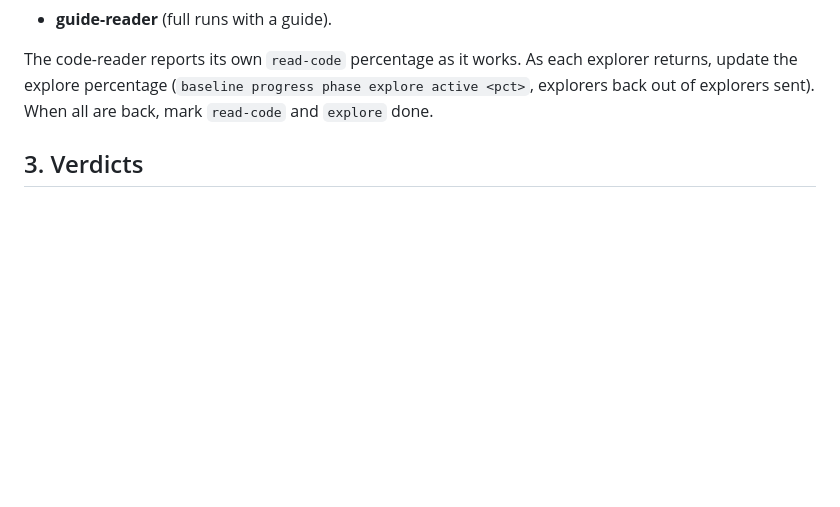
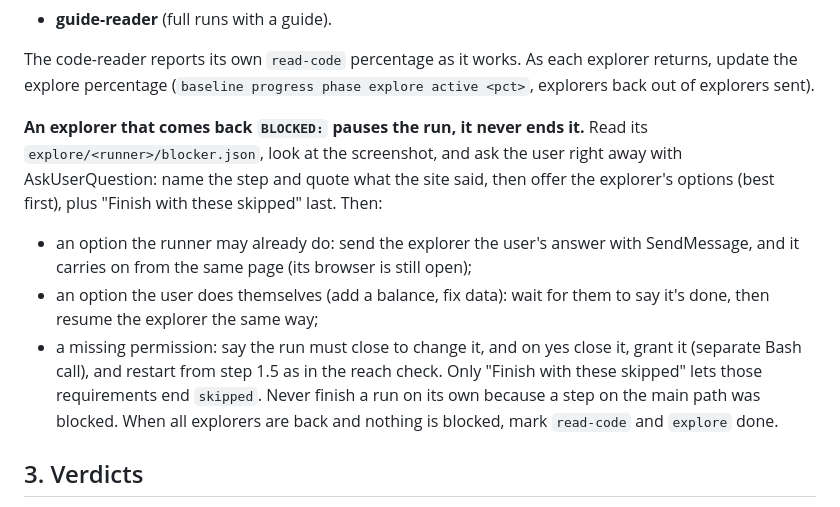
Before and after one commit to Johnster02/Baseline, a Markdown page: skills/run/SKILL.md, the part around the change. Drawn GitHub-style; blank space fills up the shorter version.

```diff
--- a/skills/run/SKILL.md
+++ b/skills/run/SKILL.md
@@ -153,7 +153,20 @@ messages short: the band above the prompt shows progress, and the report holds t
 The code-reader reports its own `read-code` percentage as it works. As each explorer returns,
 update the explore percentage (`baseline progress phase explore active <pct>`, explorers back
 out of explorers sent).
-When all are back, mark `read-code` and `explore` done.
+
+**An explorer that comes back `BLOCKED:` pauses the run, it never ends it.** Read its
+`explore/<runner>/blocker.json`, look at the screenshot, and ask the user right away with
+AskUserQuestion: name the step and quote what the site said, then offer the explorer's options
+(best first), plus "Finish with these skipped" last. Then:
+- an option the runner may already do: send the explorer the user's answer with SendMessage,
+  and it carries on from the same page (its browser is still open);
+- an option the user does themselves (add a balance, fix data): wait for them to say it's done,
+  then resume the explorer the same way;
+- a missing permission: say the run must close to change it, and on yes close it, grant it
+  (separate Bash call), and restart from step 1.5 as in the reach check.
+Only "Finish with these skipped" lets those requirements end `skipped`. Never finish a run on
+its own because a step on the main path was blocked.
+When all explorers are back and nothing is blocked, mark `read-code` and `explore` done.
 
 ## 3. Verdicts
 
```
Also changed, not shown: agents/explorer.md (+13 -0 lines).
